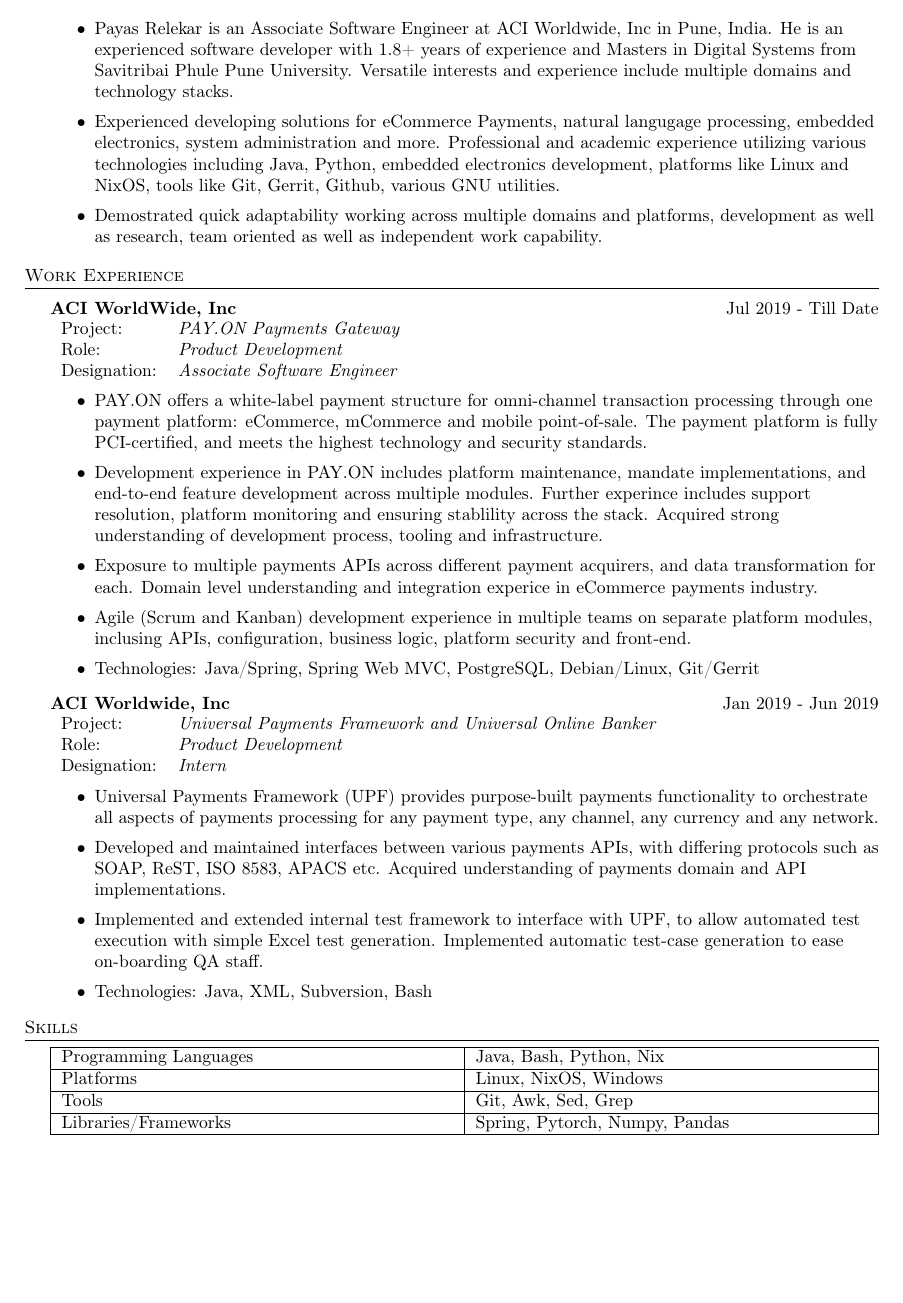
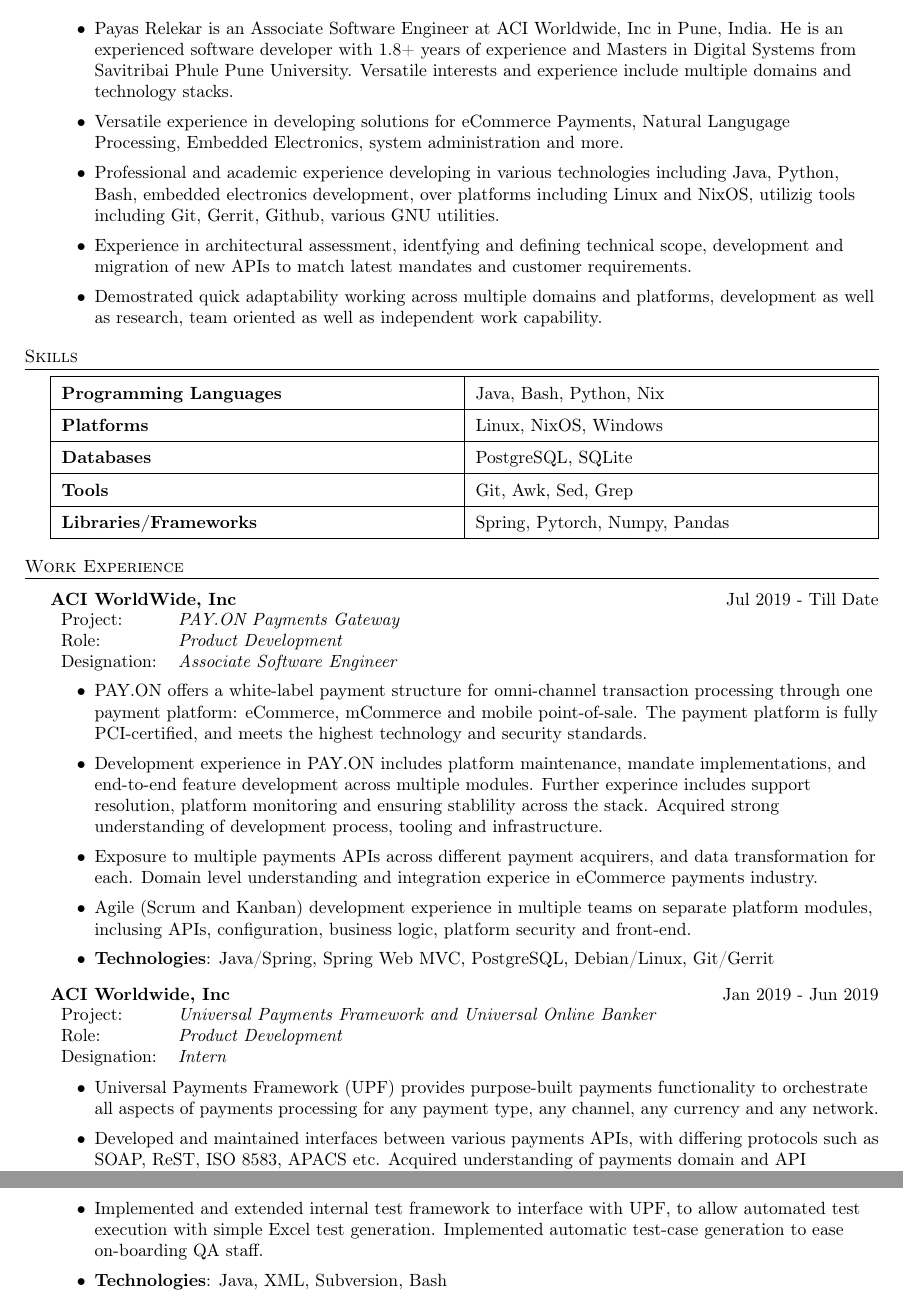
Before and after one commit to bhankas/resume, a LaTeX CV (resume.tex): part of page 1 of 2 before the commit and two parts of pages 1 and 2 of 2 after it, the two joined at a grey line, cut so that both start at the same text, the shorter picture padded with empty space. Compiled offline with pdfLaTeX.

Commit message:
Few new modifications

```diff
--- a/resume.tex
+++ b/resume.tex
@@ -80,9 +80,33 @@
 
 \begin{itemize} \itemsep 1pt
   \item Payas Relekar is an Associate Software Engineer at ACI Worldwide, Inc in Pune, India. He is an experienced software developer with 1.8+ years of experience and Masters in Digital Systems from Savitribai Phule Pune University. Versatile interests and experience include multiple domains and technology stacks.
-  \item Experienced developing solutions for eCommerce Payments, natural langugage processing, embedded electronics, system administration and more. Professional and academic experience utilizing various technologies including Java, Python, embedded electronics development, platforms like Linux and NixOS, tools like Git, Gerrit, Github, various GNU utilities.
+  \item Versatile experience in developing solutions for eCommerce Payments, Natural Langugage Processing, Embedded Electronics, system administration and more.
+  \item Professional and academic experience developing in various technologies including Java, Python, Bash, embedded electronics development, over platforms including Linux and NixOS, utilizig tools including Git, Gerrit, Github, various GNU utilities.
+  \item Experience in architectural assessment, identfying and defining technical scope, development and migration of new APIs to match latest mandates and customer requirements.
   \item Demostrated quick adaptability working across multiple domains and platforms, development as well as research, team oriented as well as independent work capability.
 \end{itemize}
+
+%==== Skills ====%
+\header{Skills}
+\vspace{1mm}
+\bgroup
+\def\arraystretch{1.5}
+{\renewcommand{\arraystretch}{1.5}}
+\begin{tabularx}{\textwidth}{ | X | X | }
+  \hline
+	\textbf{Programming Languages} & Java, Bash, Python, Nix        \\
+  \hline
+	\textbf{Platforms}             & Linux, NixOS, Windows          \\
+  \hline
+	\textbf{Databases}             & PostgreSQL, SQLite             \\
+  \hline
+	\textbf{Tools}                 & Git, Awk, Sed, Grep            \\
+  \hline
+	\textbf{Libraries/Frameworks}  & Spring, Pytorch, Numpy, Pandas \\
+  \hline
+\end{tabularx}
+\egroup
+\vspace{2mm}
 
 %==== Experience ====%
 \header{Work Experience}
@@ -98,9 +122,9 @@
 \begin{itemize} \itemsep 1pt
 	\item PAY.ON offers a white-label payment structure for omni-channel transaction processing through one payment platform: eCommerce, mCommerce and mobile point-of-sale. The payment platform is fully PCI-certified, and meets the highest technology and security standards.
 	\item Development experience in PAY.ON includes platform maintenance, mandate implementations, and end-to-end feature development across multiple modules. Further experince includes support resolution, platform monitoring and ensuring stablility across the stack. Acquired strong understanding of development process, tooling and infrastructure.
-    \item Exposure to multiple payments APIs across different payment acquirers, and data transformation for each. Domain level understanding and integration experice in eCommerce payments industry.
-    \item Agile (Scrum and Kanban) development experience in multiple teams on separate platform modules, inclusing APIs, configuration, business logic, platform security and front-end.
-	\item Technologies: Java/Spring, Spring Web MVC, PostgreSQL, Debian/Linux, Git/Gerrit
+  \item Exposure to multiple payments APIs across different payment acquirers, and data transformation for each. Domain level understanding and integration experice in eCommerce payments industry.
+  \item Agile (Scrum and Kanban) development experience in multiple teams on separate platform modules, inclusing APIs, configuration, business logic, platform security and front-end.
+	\item \textbf{Technologies}: Java/Spring, Spring Web MVC, PostgreSQL, Debian/Linux, Git/Gerrit
 \end{itemize}
 
 \textbf{ACI Worldwide, Inc}  \hfill Jan 2019 - Jun 2019\\
@@ -114,27 +138,10 @@
 	\item Universal Payments Framework (UPF) provides purpose-built payments functionality to orchestrate all aspects of payments processing for any payment type, any channel, any currency and any network.
 	\item Developed and maintained interfaces between various payments APIs, with differing protocols such as SOAP, ReST, ISO 8583, APACS etc. Acquired understanding of payments domain and API implementations.
 	\item Implemented and extended internal test framework to interface with UPF, to allow automated test execution with simple Excel test generation. Implemented automatic test-case generation to ease on-boarding QA staff.
-	\item Technologies: Java, XML, Subversion, Bash
+	\item \textbf{Technologies}: Java, XML, Subversion, Bash
 \end{itemize}
 
-%==== Skills ====%
-\header{Skills}
-\vspace{1mm}
-{\renewcommand{\arraystretch}{1.5}}
-\begin{tabularx}{\textwidth}{ | X | X | }
-  \hline
-	Programming Languages & Java, Bash, Python, Nix        \\
-  \hline
-	Platforms             & Linux, NixOS, Windows          \\
-  \hline
-	Tools                 & Git, Awk, Sed, Grep            \\
-  \hline
-	Libraries/Frameworks  & Spring, Pytorch, Numpy, Pandas \\
-  \hline
-\end{tabularx}
-\vspace{2mm}
-
-\pagebreak
+% \pagebreak
 %==== Projects ====%
 \header{Academic Projects}
 \vspace{1mm}
```
Also changed, not shown: resume.pdf, resume.tex (5 more changed lines).
